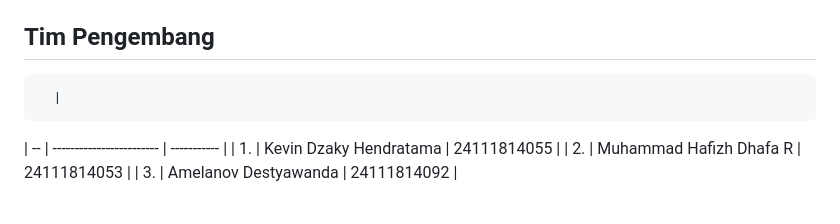
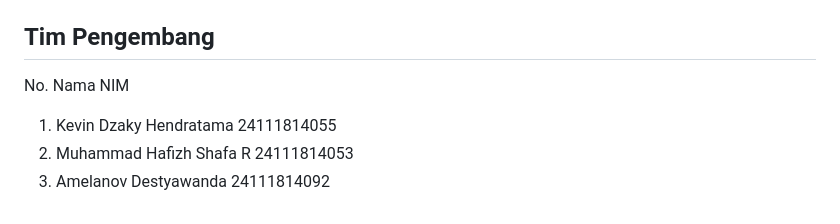
Before and after one commit to kevidn/e-learning, a Markdown page: readme.md, the part around the change. Drawn GitHub-style.

```diff
--- a/readme.md
+++ b/readme.md
@@ -90,8 +90,9 @@ Berikut adalah langkah-langkah untuk menjalankan proyek ini di komputer lain.
 * **Mahasiswa:** `mhsA@example.com` / `12345`
 
 ## Tim Pengembang
-      |
-| -- | ------------------------ | ----------- |
-| 1. | Kevin Dzaky Hendratama   | 24111814055 |
-| 2. | Muhammad Hafizh Dhafa R  | 24111814053 |
-| 3. |  Amelanov Destyawanda    | 24111814092 |
+
+No.	Nama	NIM
+
+1.	Kevin Dzaky Hendratama	24111814055
+2.	Muhammad Hafizh Shafa R	24111814053
+3.	Amelanov Destyawanda	24111814092
```
